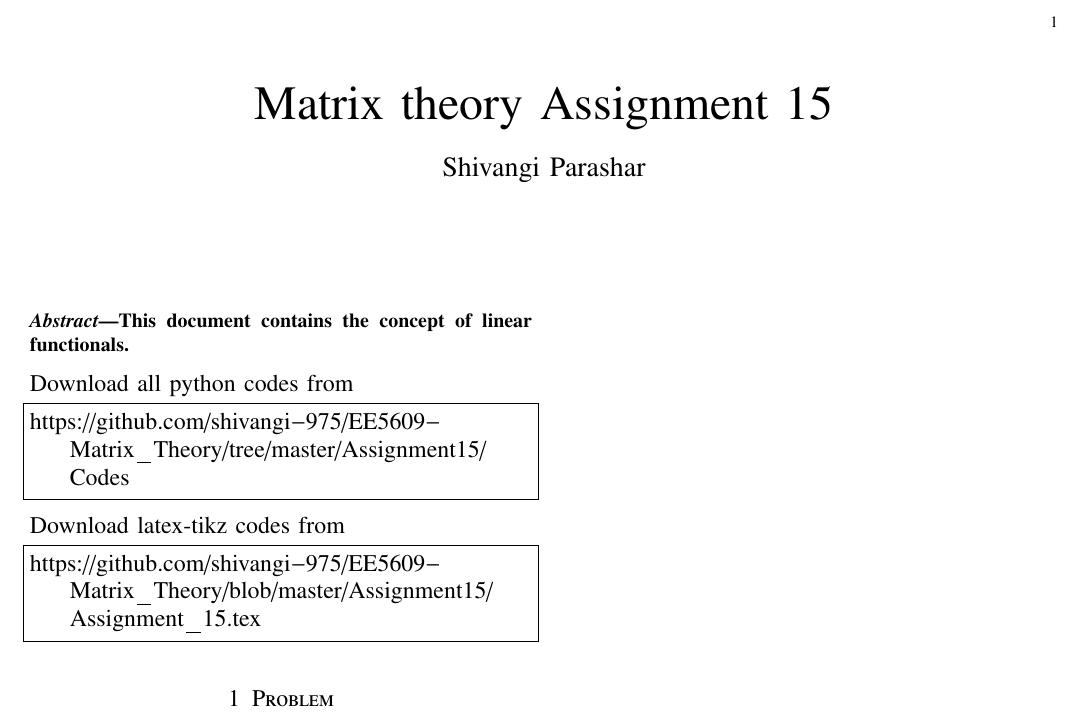
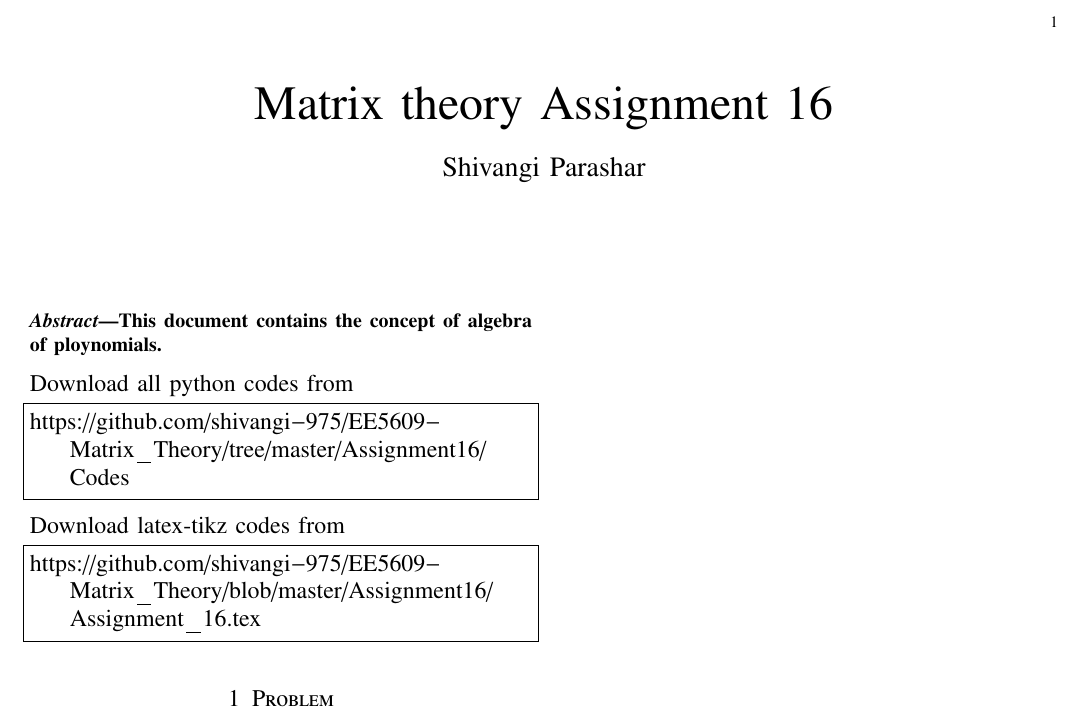
Before and after one commit to shivangi-975/EE5609-Matrix_Theory, a LaTeX problem sheet (Assignment_16/Assignment_16.tex): part of the page, cut so that both start at the same text. Compiled offline with pdfLaTeX.

Commit message:
Update Assignment_16.tex

```diff
--- a/Assignment_16/Assignment_16.tex
+++ b/Assignment_16/Assignment_16.tex
@@ -153,7 +153,7 @@ columns=fullflexible
      \def\topbox#1{\raisebox{-\baselineskip}[0in][0in]{#1}}
      \def\midbox#1{\raisebox{-0.5\baselineskip}[0in][0in]{#1}}
 \vspace{3cm}
-\title{Matrix theory Assignment 15}
+\title{Matrix theory Assignment 16}
 \author{Shivangi Parashar}
 %\title{
 %	\logo{Matrix Analysis through Octave}{\begin{center}\includegraphics[scale=.24]{tlc}\end{center}}{}{HAMDSP}
@@ -243,18 +243,18 @@ columns=fullflexible
 %{\underline{\Large \bf Determinant}}
 \end{center}
 \begin{abstract}
-This document contains the concept of linear functionals.
+This document contains the concept of algebra of ploynomials.
 \end{abstract}
 Download all python codes from
 %
 \begin{lstlisting}
-https://github.com/shivangi-975/EE5609-Matrix_Theory/tree/master/Assignment15/Codes
+https://github.com/shivangi-975/EE5609-Matrix_Theory/tree/master/Assignment16/Codes
 \end{lstlisting}
 %
 Download latex-tikz codes from
 %
 \begin{lstlisting}
-https://github.com/shivangi-975/EE5609-Matrix_Theory/blob/master/Assignment15/Assignment_15.tex
+https://github.com/shivangi-975/EE5609-Matrix_Theory/blob/master/Assignment16/Assignment_16.tex
 \end{lstlisting}
 %
 \section{Problem}
```
